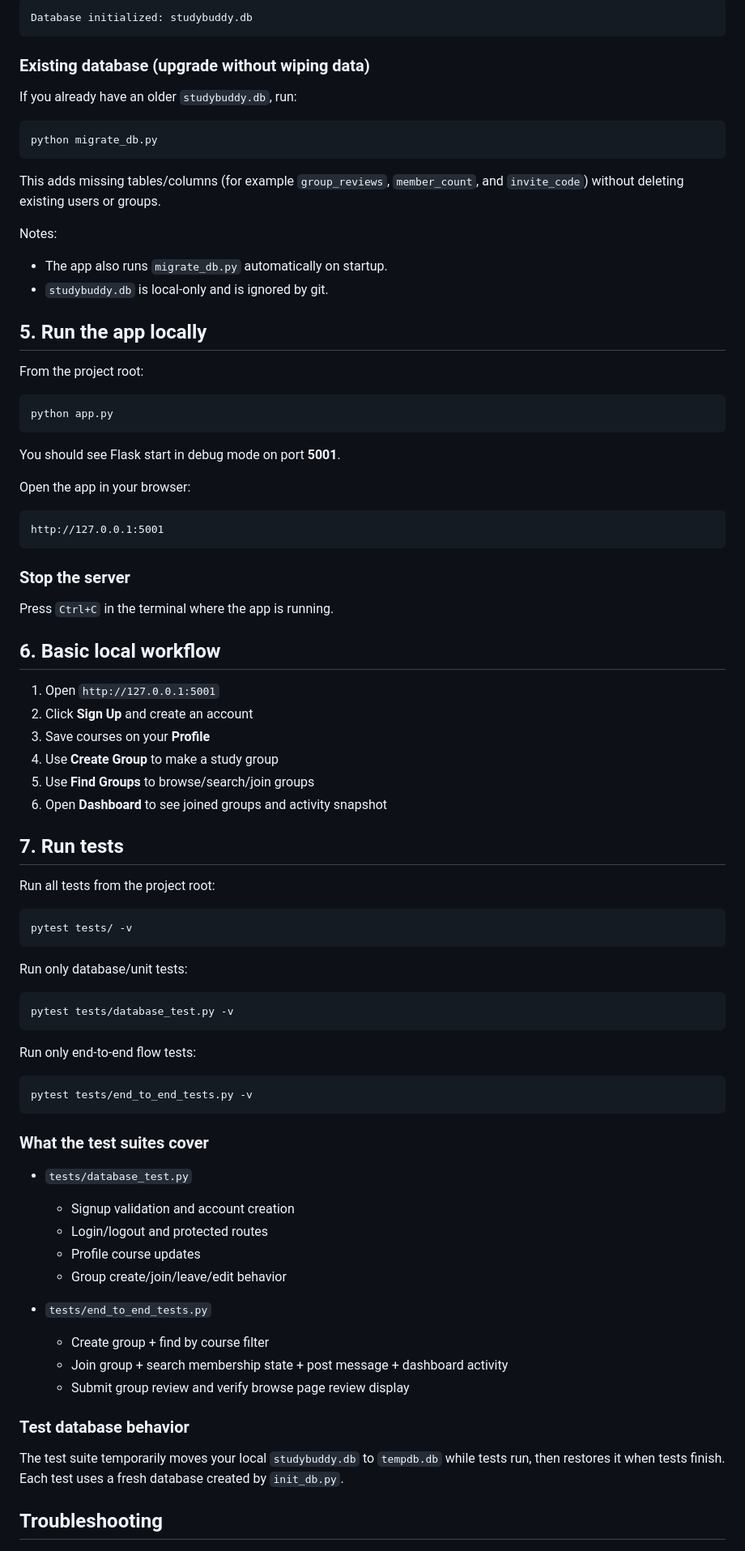
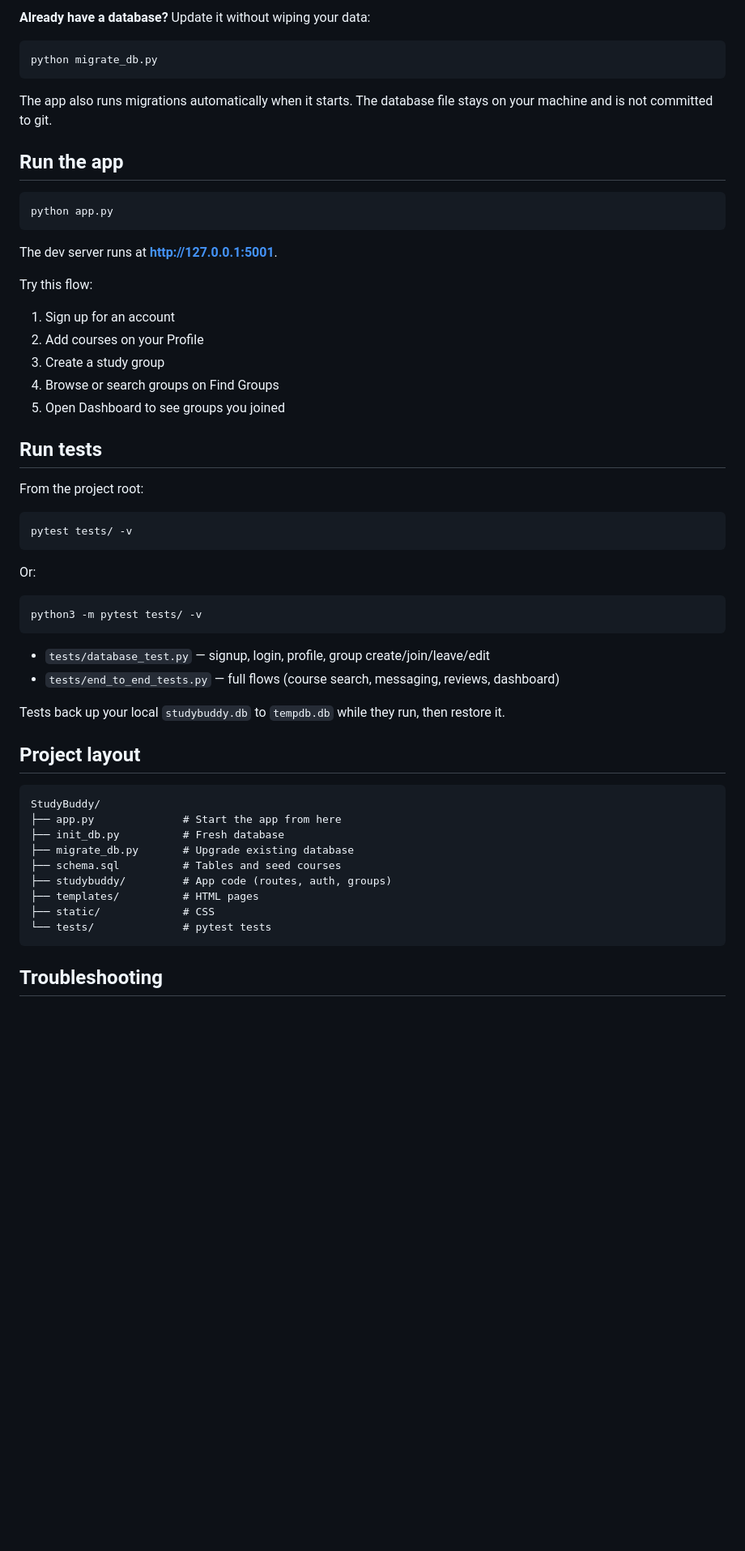
Before and after one commit to daniu98/StudyBuddy, a Markdown page: README.md, the part around one of its changes. Shown at 81% size. Drawn GitHub-style; blank space fills up the shorter version.

Commit message:
Rewrite README for clearer local setup instructions

````diff
--- a/README.md
+++ b/README.md
@@ -85,88 +77,60 @@ Expected output:
 
-```text
-Database initialized: studybuddy.db
-```
-
-### Existing database (upgrade without wiping data)
-
-If you already have an older `studybuddy.db`, run:
+**Already have a database?** Update it without wiping your data:
 
 ```bash
 python migrate_db.py
 ```
 
-This adds missing tables/columns (for example `group_reviews`, `member_count`, and `invite_code`) without deleting existing users or groups.
+The app also runs migrations automatically when it starts. The database file stays on your machine and is not committed to git.
 
-Notes:
-
-- The app also runs `migrate_db.py` automatically on startup.
-- `studybuddy.db` is local-only and is ignored by git.
-
-## 5. Run the app locally
-
-From the project root:
+## Run the app
 
 ```bash
 python app.py
 ```
 
-You should see Flask start in debug mode on port **5001**.
+The dev server runs at **http://127.0.0.1:5001**.
 
-Open the app in your browser:
+Try this flow:
 
-```text
-http://127.0.0.1:5001
-```
+1. Sign up for an account
+2. Add courses on your Profile
+3. Create a study group
+4. Browse or search groups on Find Groups
+5. Open Dashboard to see groups you joined
 
-### Stop the server
+## Run tests
 
-Press `Ctrl+C` in the terminal where the app is running.
-
-## 6. Basic local workflow
-
-1. Open `http://127.0.0.1:5001`
-2. Click **Sign Up** and create an account
-3. Save courses on your **Profile**
-4. Use **Create Group** to make a study group
-5. Use **Find Groups** to browse/search/join groups
-6. Open **Dashboard** to see joined groups and activity snapshot
-
-## 7. Run tests
-
-Run all tests from the project root:
+From the project root:
 
 ```bash
 pytest tests/ -v
 ```
 
-Run only database/unit tests:
+Or:
 
 ```bash
-pytest tests/database_test.py -v
+python3 -m pytest tests/ -v
 ```
 
-Run only end-to-end flow tests:
+- `tests/database_test.py` — signup, login, profile, group create/join/leave/edit
+- `tests/end_to_end_tests.py` — full flows (course search, messaging, reviews, dashboard)
 
-```bash
-pytest tests/end_to_end_tests.py -v
+Tests back up your local `studybuddy.db` to `tempdb.db` while they run, then restore it.
+
+## Project layout
+
+```text
+StudyBuddy/
+├── app.py              # Start the app from here
+├── init_db.py          # Fresh database
+├── migrate_db.py       # Upgrade existing database
+├── schema.sql          # Tables and seed courses
+├── studybuddy/         # App code (routes, auth, groups)
+├── templates/          # HTML pages
+├── static/             # CSS
+└── tests/              # pytest tests
 ```
-
-### What the test suites cover
-
-- `tests/database_test.py`
-  - Signup validation and account creation
-  - Login/logout and protected routes
-  - Profile course updates
-  - Group create/join/leave/edit behavior
-
-- `tests/end_to_end_tests.py`
-  - Create group + find by course filter
-  - Join group + search membership state + post message + dashboard activity
-  - Submit group review and verify browse page review display
-
-### Test database behavior
-
-The test suite temporarily moves your local `studybuddy.db` to `tempdb.db` while tests run, then restores it when tests finish. Each test uses a fresh database created by `init_db.py`.
 
 ## Troubleshooting
 
````
Also changed, not shown: other parts of README.md (+41 -57 lines).
